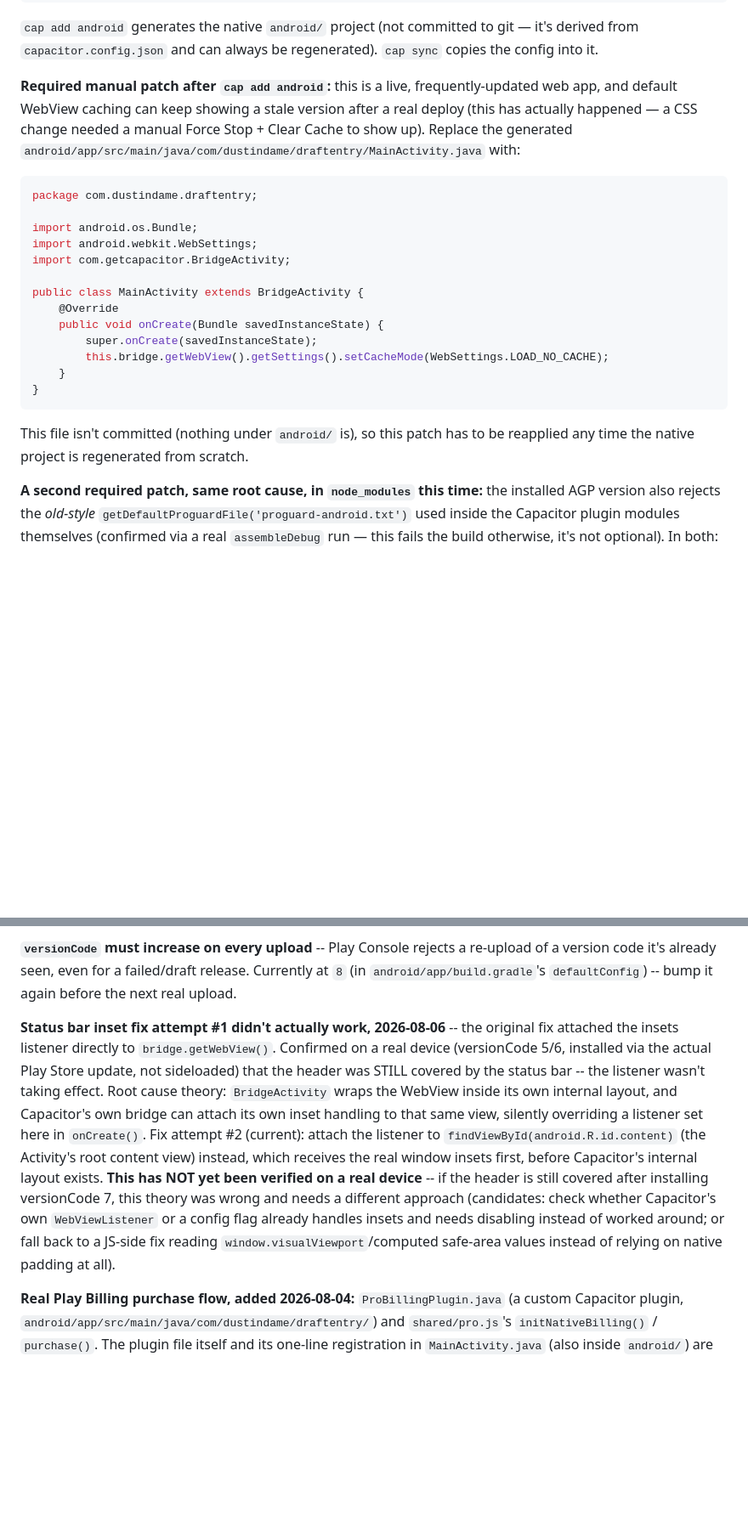
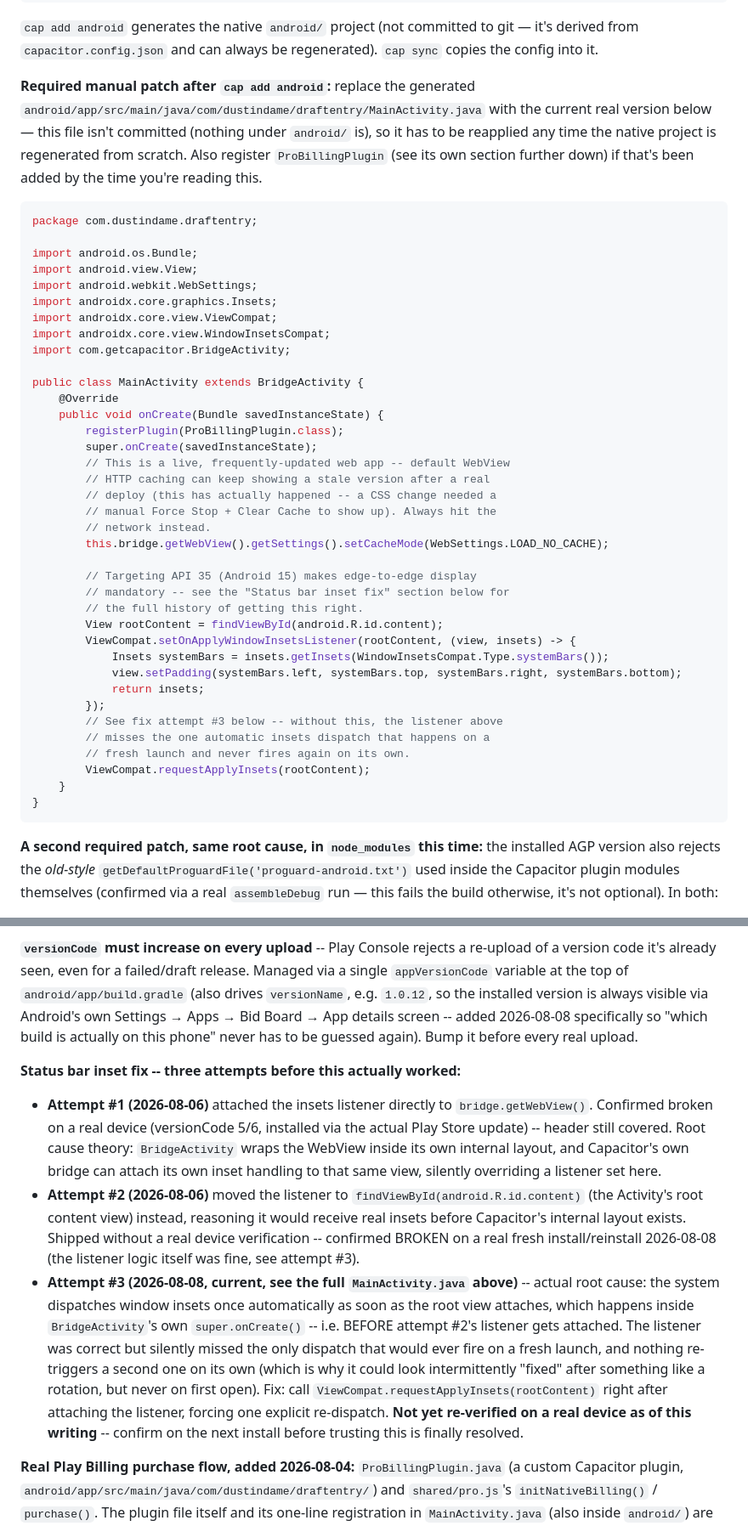
Before and after one commit to dustindame/Reports, a Markdown page: android-phone-app/README.md, 2 parts joined by grey strips. Shown at 85% size. Drawn GitHub-style; blank space fills up the shorter version.

Commit message:
Document status bar inset fix attempt #3 and the current real MainActivity.java

````diff
--- a/android-phone-app/README.md
+++ b/android-phone-app/README.md
@@ -27,33 +27,53 @@ npx cap sync android
 committed to git — it's derived from `capacitor.config.json` and can
 always be regenerated). `cap sync` copies the config into it.
 
-**Required manual patch after `cap add android`:** this is a live,
-frequently-updated web app, and default WebView caching can keep
-showing a stale version after a real deploy (this has actually
-happened — a CSS change needed a manual Force Stop + Clear Cache to
-show up). Replace the generated
+**Required manual patch after `cap add android`:** replace the generated
 `android/app/src/main/java/com/dustindame/draftentry/MainActivity.java`
-with:
+with the current real version below — this file isn't committed
+(nothing under `android/` is), so it has to be reapplied any time the
+native project is regenerated from scratch. Also register
+`ProBillingPlugin` (see its own section further down) if that's been
+added by the time you're reading this.
 
 ```java
 package com.dustindame.draftentry;
 
 import android.os.Bundle;
+import android.view.View;
 import android.webkit.WebSettings;
+import androidx.core.graphics.Insets;
+import androidx.core.view.ViewCompat;
+import androidx.core.view.WindowInsetsCompat;
 import com.getcapacitor.BridgeActivity;
 
 public class MainActivity extends BridgeActivity {
     @Override
     public void onCreate(Bundle savedInstanceState) {
+        registerPlugin(ProBillingPlugin.class);
         super.onCreate(savedInstanceState);
+        // This is a live, frequently-updated web app -- default WebView
+        // HTTP caching can keep showing a stale version after a real
+        // deploy (this has actually happened -- a CSS change needed a
+        // manual Force Stop + Clear Cache to show up). Always hit the
+        // network instead.
         this.bridge.getWebView().getSettings().setCacheMode(WebSettings.LOAD_NO_CACHE);
+
+        // Targeting API 35 (Android 15) makes edge-to-edge display
+        // mandatory -- see the "Status bar inset fix" section below for
+        // the full history of getting this right.
+        View rootContent = findViewById(android.R.id.content);
+        ViewCompat.setOnApplyWindowInsetsListener(rootContent, (view, insets) -> {
+            Insets systemBars = insets.getInsets(WindowInsetsCompat.Type.systemBars());
+            view.setPadding(systemBars.left, systemBars.top, systemBars.right, systemBars.bottom);
+            return insets;
+        });
+        // See fix attempt #3 below -- without this, the listener above
+        // misses the one automatic insets dispatch that happens on a
+        // fresh launch and never fires again on its own.
+        ViewCompat.requestApplyInsets(rootContent);
     }
 }
 ```
-
-This file isn't committed (nothing under `android/` is), so this patch
-has to be reapplied any time the native project is regenerated from
-scratch.
 
 **A second required patch, same root cause, in `node_modules` this
 time:** the installed AGP version also rejects the *old-style*
@@ -122,28 +142,40 @@ resolve.
 
 **`versionCode` must increase on every upload** -- Play Console rejects
 a re-upload of a version code it's already seen, even for a failed/draft
-release. Currently at `8` (in `android/app/build.gradle`'s
-`defaultConfig`) -- bump it again before the next real upload.
+release. Managed via a single `appVersionCode` variable at the top of
+`android/app/build.gradle` (also drives `versionName`, e.g. `1.0.12`,
+so the installed version is always visible via Android's own
+Settings → Apps → Bid Board → App details screen -- added 2026-08-08
+specifically so "which build is actually on this phone" never has to
+be guessed again). Bump it before every real upload.
 
-**Status bar inset fix attempt #1 didn't actually work, 2026-08-06** --
-the original fix attached the insets listener directly to
-`bridge.getWebView()`. Confirmed on a real device (versionCode 5/6,
-installed via the actual Play Store update, not sideloaded) that the
-header was STILL covered by the status bar -- the listener wasn't
-taking effect. Root cause theory: `BridgeActivity` wraps the WebView
-inside its own internal layout, and Capacitor's own bridge can attach
-its own inset handling to that same view, silently overriding a
-listener set here in `onCreate()`. Fix attempt #2 (current): attach the
-listener to `findViewById(android.R.id.content)` (the Activity's root
-content view) instead, which receives the real window insets first,
-before Capacitor's internal layout exists. **This has NOT yet been
-verified on a real device** -- if the header is still covered after
-installing versionCode 7, this theory was wrong and needs a different
-approach (candidates: check whether Capacitor's own `WebViewListener`
-or a config flag already handles insets and needs disabling instead of
-worked around; or fall back to a JS-side fix reading
-`window.visualViewport`/computed safe-area values instead of relying
-on native padding at all).
+**Status bar inset fix -- three attempts before this actually worked:**
+- **Attempt #1 (2026-08-06)** attached the insets listener directly to
+  `bridge.getWebView()`. Confirmed broken on a real device (versionCode
+  5/6, installed via the actual Play Store update) -- header still
+  covered. Root cause theory: `BridgeActivity` wraps the WebView inside
+  its own internal layout, and Capacitor's own bridge can attach its
+  own inset handling to that same view, silently overriding a listener
+  set here.
+- **Attempt #2 (2026-08-06)** moved the listener to
+  `findViewById(android.R.id.content)` (the Activity's root content
+  view) instead, reasoning it would receive real insets before
+  Capacitor's internal layout exists. Shipped without a real device
+  verification -- confirmed BROKEN on a real fresh install/reinstall
+  2026-08-08 (the listener logic itself was fine, see attempt #3).
+- **Attempt #3 (2026-08-08, current, see the full `MainActivity.java`
+  above)** -- actual root cause: the system dispatches window insets
+  once automatically as soon as the root view attaches, which happens
+  inside `BridgeActivity`'s own `super.onCreate()` -- i.e. BEFORE
+  attempt #2's listener gets attached. The listener was correct but
+  silently missed the only dispatch that would ever fire on a fresh
+  launch, and nothing re-triggers a second one on its own (which is why
+  it could look intermittently "fixed" after something like a
+  rotation, but never on first open). Fix: call
+  `ViewCompat.requestApplyInsets(rootContent)` right after attaching
+  the listener, forcing one explicit re-dispatch. **Not yet re-verified
+  on a real device as of this writing** -- confirm on the next install
+  before trusting this is finally resolved.
 
 **Real Play Billing purchase flow, added 2026-08-04:** `ProBillingPlugin.java`
 (a custom Capacitor plugin, `android/app/src/main/java/com/dustindame/draftentry/`)
````
